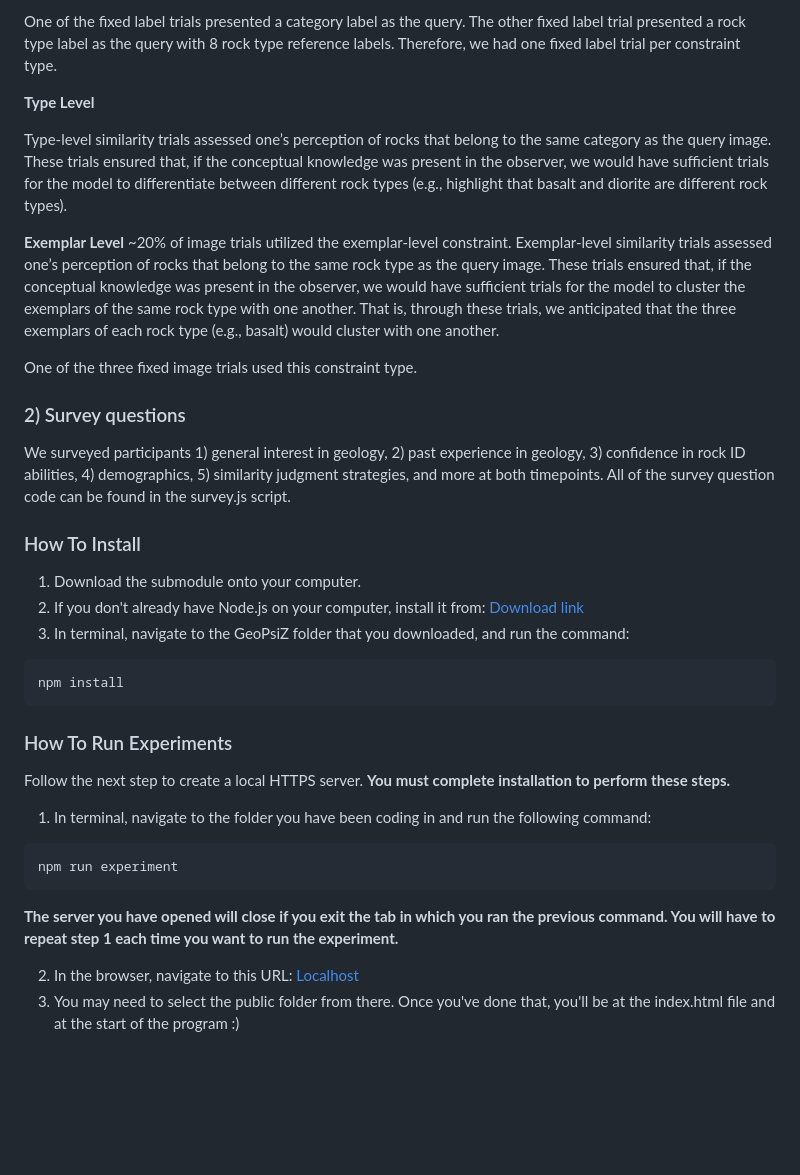
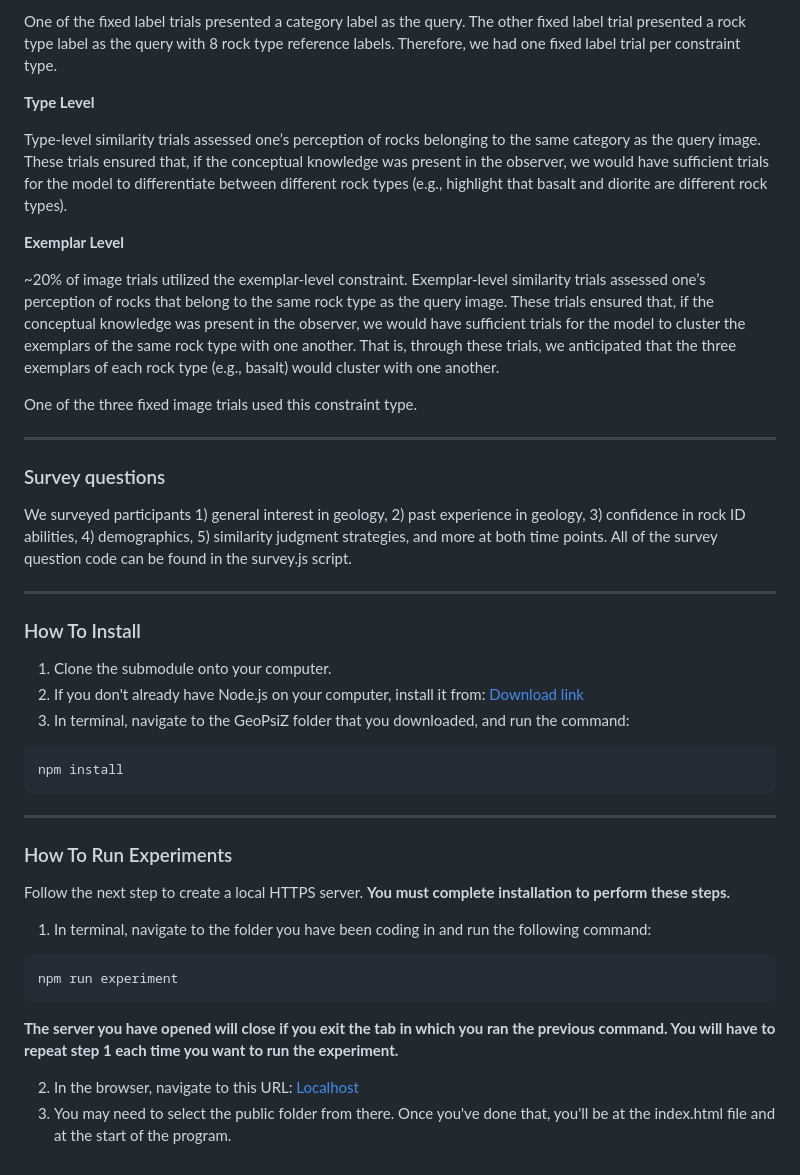
Before and after one commit to different-minds-lab/Experimental-Scripts, a Markdown page: GeoPsiZ/GeoPsiZ_General_Info.md, the part around the change printed below. GitHub-like rendering; blank space fills up the shorter version.

````diff
--- a/GeoPsiZ/GeoPsiZ_General_Info.md
+++ b/GeoPsiZ/GeoPsiZ_General_Info.md
@@ -46,26 +64,32 @@ One of the fixed label trials presented a category label as the query. The other
 
 **Type Level**
 
-Type-level similarity trials assessed one’s perception of rocks that belong to the same category as the query image. These trials ensured that, if the conceptual knowledge was present in the observer, we would have sufficient trials for the model to differentiate between different rock types (e.g., highlight that basalt and diorite are different rock types).
-
+Type-level similarity trials assessed one’s perception of rocks belonging to the same category as the query image. These trials ensured that, if the conceptual knowledge was present in the observer, we would have sufficient trials for the model to differentiate between different rock types (e.g., highlight that basalt and diorite are different rock types).
 
 **Exemplar Level**
+
 ~20% of image trials utilized the exemplar-level constraint. Exemplar-level similarity trials assessed one’s perception of rocks that belong to the same rock type as the query image. These trials ensured that, if the conceptual knowledge was present in the observer, we would have sufficient trials for the model to cluster the exemplars of the same rock type with one another. That is, through these trials, we anticipated that the three exemplars of each rock type (e.g., basalt) would cluster with one another.
 
 One of the three fixed image trials used this constraint type.
 
-### 2) Survey questions
-We surveyed participants 1) general interest in geology, 2) past experience in geology, 3) confidence in rock ID abilities, 4) demographics, 5) similarity judgment strategies, and more at both timepoints. All of the survey question code can be found in the survey.js script.
+- - - - - - - - - - - - - - - - - - - - - - - - - - - - - - - - - - - - - - - - - - - - - - - - - - - - - - -
+
+### Survey questions
+We surveyed participants 1) general interest in geology, 2) past experience in geology, 3) confidence in rock ID abilities, 4) demographics, 5) similarity judgment strategies, and more at both time points. All of the survey question code can be found in the survey.js script.
+
+- - - - - - - - - - - - - - - - - - - - - - - - - - - - - - - - - - - - - - - - - - - - - - - - - - - - - - -
 
 ### How To Install
 
-1. Download the submodule onto your computer.
+1. Clone the submodule onto your computer.
 2. If you don't already have Node.js on your computer, install it from: [Download link](https://nodejs.org/en/download/)
 3. In terminal, navigate to the GeoPsiZ folder that you downloaded, and run the command:
 
 ```
 npm install
 ```
+
+- - - - - - - - - - - - - - - - - - - - - - - - - - - - - - - - - - - - - - - - - - - - - - - - - - - - - - -
 
 ### How To Run Experiments
 
@@ -81,4 +105,4 @@ npm run experiment
 
 2. In the browser, navigate to this URL:
    [Localhost](http://localhost:8000/)
-3. You may need to select the public folder from there. Once you've done that, you'll be at the index.html file and at the start of the program :)
+3. You may need to select the public folder from there. Once you've done that, you'll be at the index.html file and at the start of the program.
````
Also changed, not shown: other parts of GeoPsiZ/GeoPsiZ_General_Info.md (+28 -10 lines).
